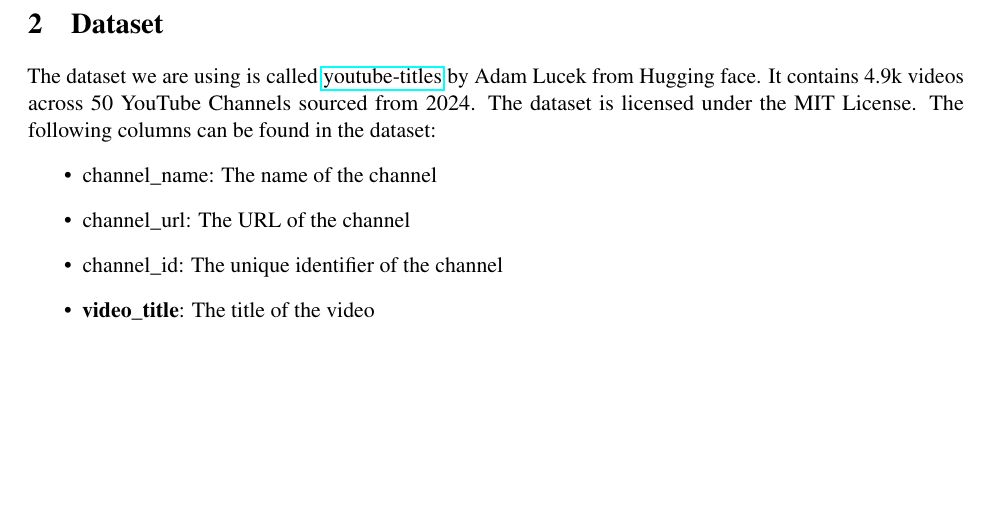
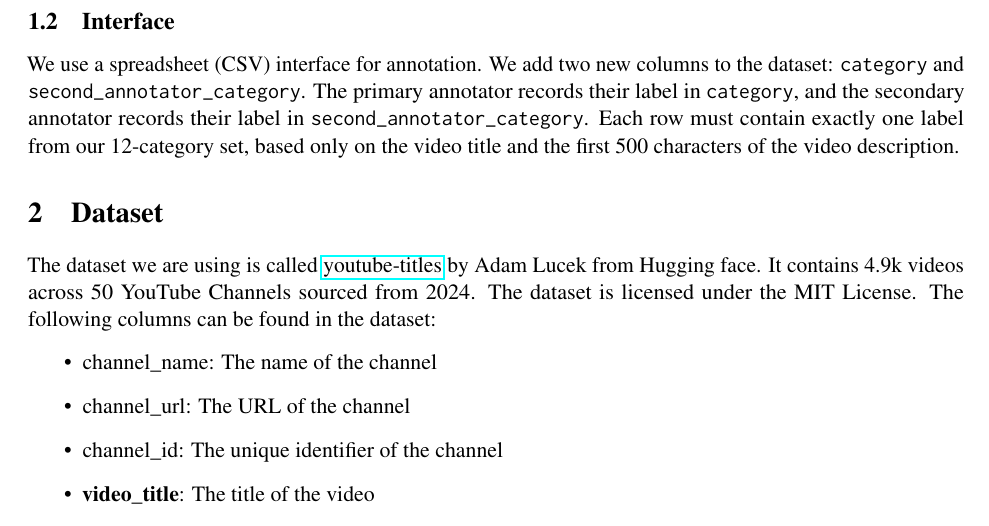
Before and after one commit to thaafei/LeftRightBias-4NL3, a LaTeX document (Step1/step_1.tex): part of page 5 of 8, cut at the place of the change, the shorter picture padded with empty space. Compiled offline with pdfLaTeX.

Commit message:
add interface to report

```diff
--- a/Step1/step_1.tex
+++ b/Step1/step_1.tex
@@ -200,6 +200,13 @@ Find my podcast here â†’ @FearAndPodcast
 Edited by:  https://twitter.com/jookien  \\
 \textbf{Reasoning}: This video is about movies and is a fan made digital piece of media.
 
+\subsection{Interface}
+We use a spreadsheet (CSV) interface for annotation. We add two new columns to the dataset:
+\texttt{category} and \texttt{second\_annotator\_category}. The primary annotator records their label in
+\texttt{category}, and the secondary annotator records their label in \texttt{second\_annotator\_category}.
+Each row must contain exactly one label from our 12-category set, based only on the video title and the first
+500 characters of the video description.
+
 \section{Dataset}
 The dataset we are using is called \href{https://huggingface.co/datasets/AdamLucek/youtube-titles}{youtube-titles} by Adam Lucek from Hugging face. It contains 4.9k videos across 50 YouTube Channels sourced from 2024. The dataset is licensed under the MIT License.
 The following columns can be found in the dataset:
```
Also changed, not shown: Step1/step_1.pdf.
